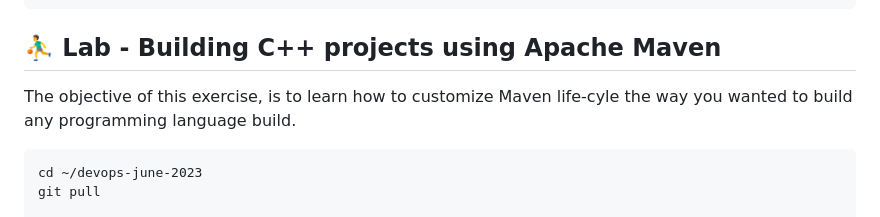
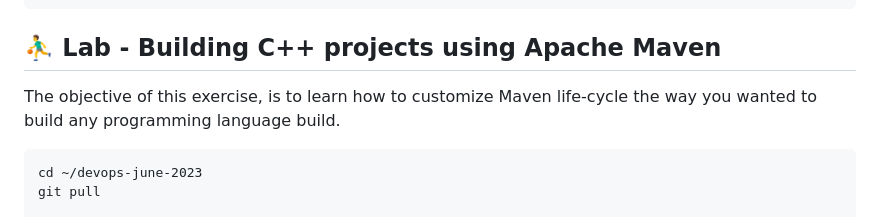
Before and after one commit to Renuavhi/devops-june-2023, a Markdown page: Day1/README.md, the part around the change. Rendered like a GitHub page.

````diff
--- a/Day1/README.md
+++ b/Day1/README.md
@@ -718,7 +718,7 @@ jegan@tektutor:~/devops-june-2023/Day1/hello$ <b>mvn help:describe -Dcmd=site</b
 
 
 ## ⛹️‍♂️ Lab - Building C++ projects using Apache Maven
-The objective of this exercise, is to learn how to customize Maven life-cyle the way you wanted to build any programming language build.
+The objective of this exercise, is to learn how to customize Maven life-cycle the way you wanted to build any programming language build.
 
 ```
 cd ~/devops-june-2023
````
